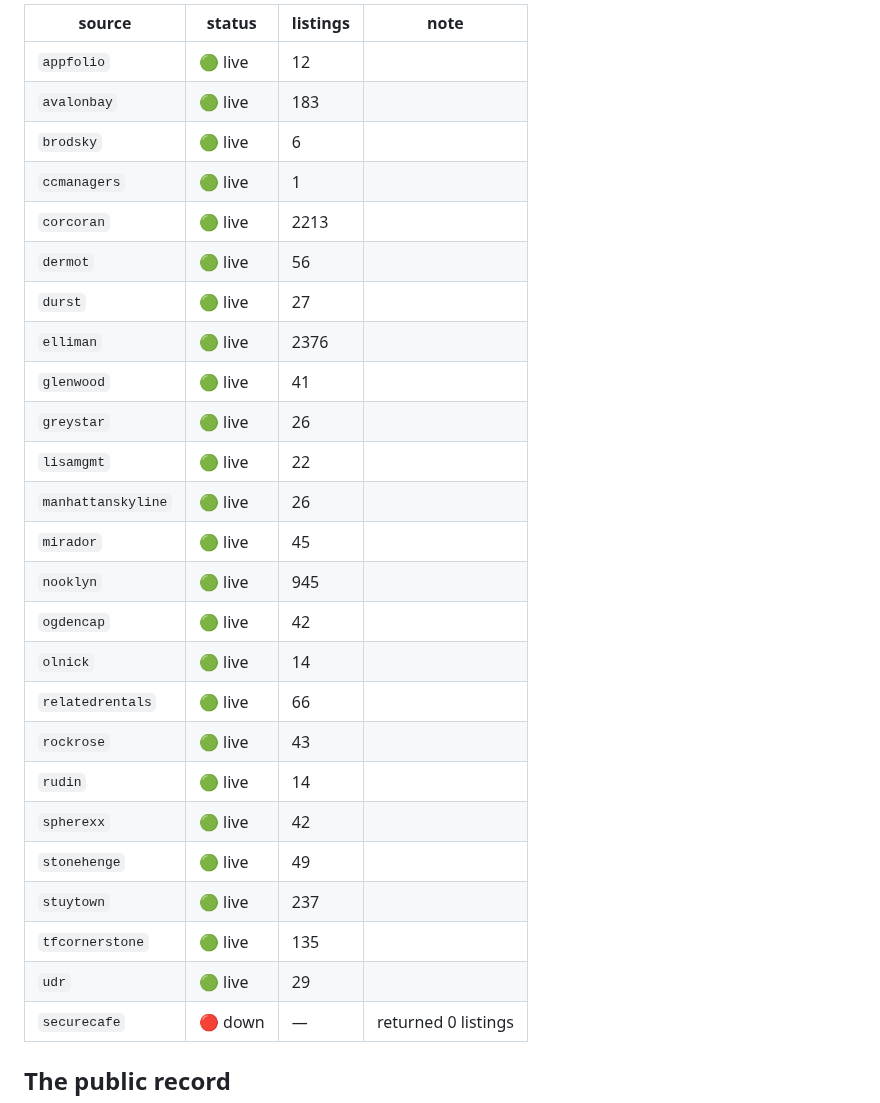
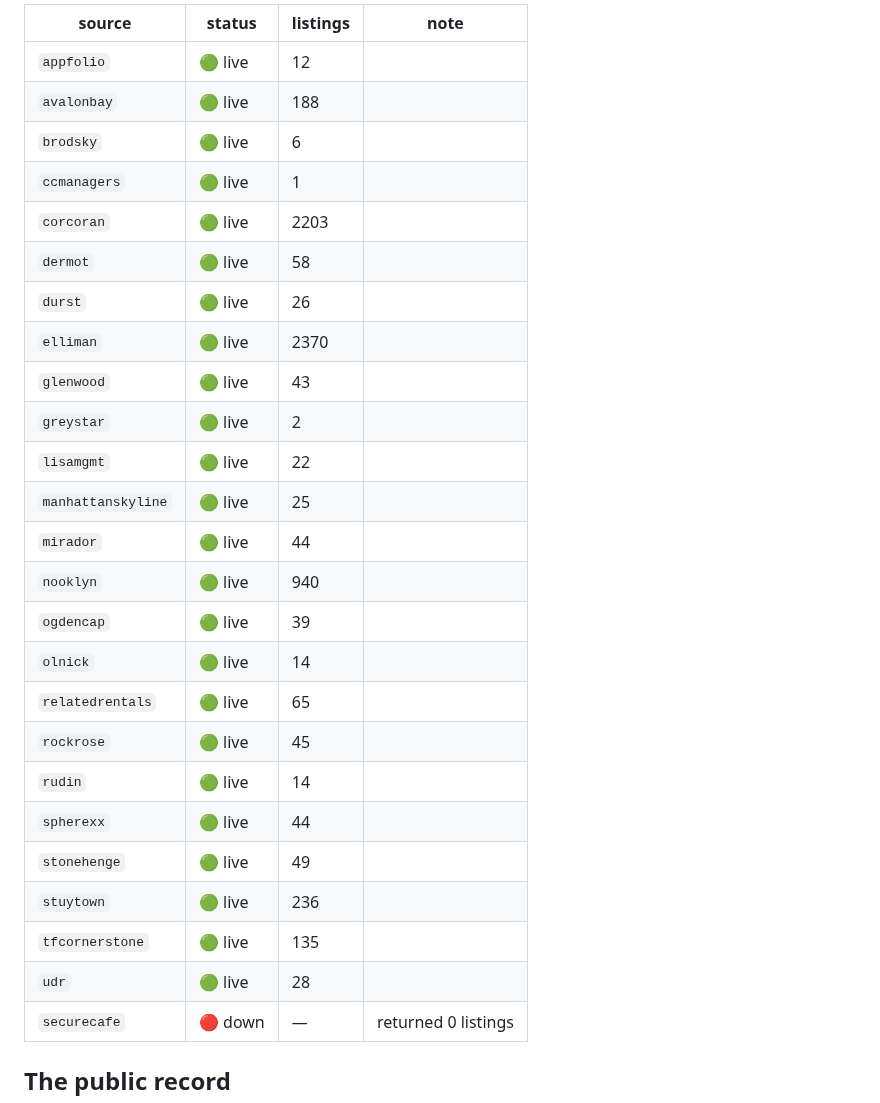
Before and after one commit to pauljump/pricefixed, a Markdown page: README.md, the part around one of its changes. Rendered like a GitHub page.

Commit message:
chore: refresh feed status [skip ci]

```diff
--- a/README.md
+++ b/README.md
@@ -155,29 +155,29 @@ shows up as broken, not as silence.
 | source | status | listings | note |
 |---|---|---|---|
 | `appfolio` | 🟢 live | 12 |  |
-| `avalonbay` | 🟢 live | 183 |  |
+| `avalonbay` | 🟢 live | 188 |  |
 | `brodsky` | 🟢 live | 6 |  |
 | `ccmanagers` | 🟢 live | 1 |  |
-| `corcoran` | 🟢 live | 2213 |  |
-| `dermot` | 🟢 live | 56 |  |
-| `durst` | 🟢 live | 27 |  |
-| `elliman` | 🟢 live | 2376 |  |
-| `glenwood` | 🟢 live | 41 |  |
-| `greystar` | 🟢 live | 26 |  |
+| `corcoran` | 🟢 live | 2203 |  |
+| `dermot` | 🟢 live | 58 |  |
+| `durst` | 🟢 live | 26 |  |
+| `elliman` | 🟢 live | 2370 |  |
+| `glenwood` | 🟢 live | 43 |  |
+| `greystar` | 🟢 live | 2 |  |
 | `lisamgmt` | 🟢 live | 22 |  |
-| `manhattanskyline` | 🟢 live | 26 |  |
-| `mirador` | 🟢 live | 45 |  |
-| `nooklyn` | 🟢 live | 945 |  |
-| `ogdencap` | 🟢 live | 42 |  |
+| `manhattanskyline` | 🟢 live | 25 |  |
+| `mirador` | 🟢 live | 44 |  |
+| `nooklyn` | 🟢 live | 940 |  |
+| `ogdencap` | 🟢 live | 39 |  |
 | `olnick` | 🟢 live | 14 |  |
-| `relatedrentals` | 🟢 live | 66 |  |
-| `rockrose` | 🟢 live | 43 |  |
+| `relatedrentals` | 🟢 live | 65 |  |
+| `rockrose` | 🟢 live | 45 |  |
 | `rudin` | 🟢 live | 14 |  |
-| `spherexx` | 🟢 live | 42 |  |
+| `spherexx` | 🟢 live | 44 |  |
 | `stonehenge` | 🟢 live | 49 |  |
-| `stuytown` | 🟢 live | 237 |  |
+| `stuytown` | 🟢 live | 236 |  |
 | `tfcornerstone` | 🟢 live | 135 |  |
-| `udr` | 🟢 live | 29 |  |
+| `udr` | 🟢 live | 28 |  |
 | `securecafe` | 🔴 down | — | returned 0 listings |
 <!-- FEED-STATUS:END -->
 
```
Also changed, not shown: other parts of README.md (+1 -1 lines).
